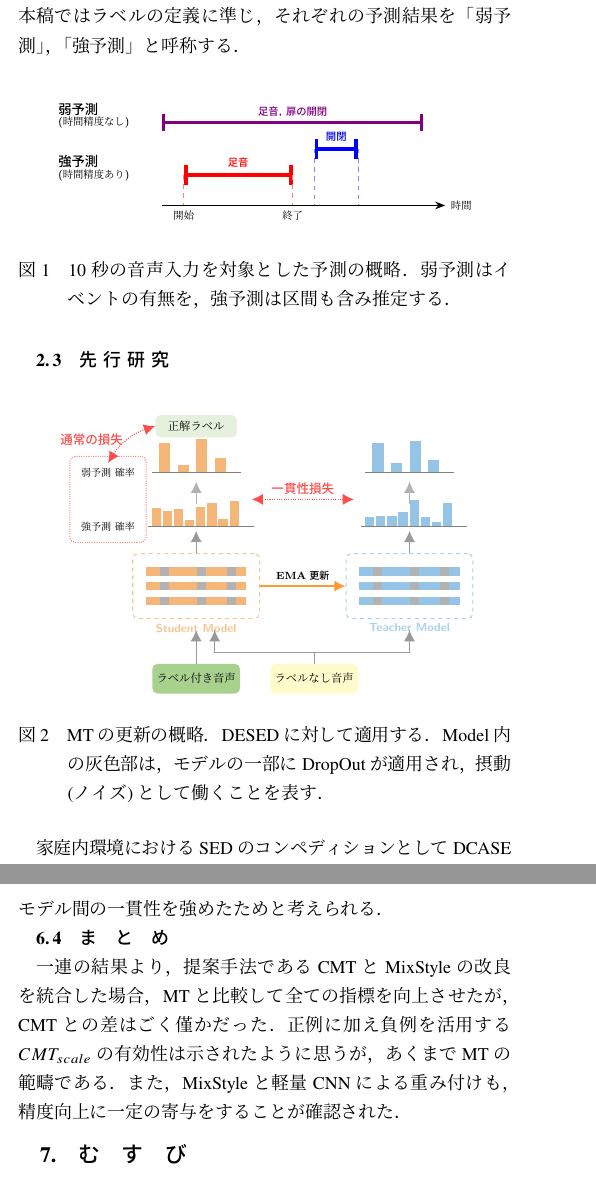
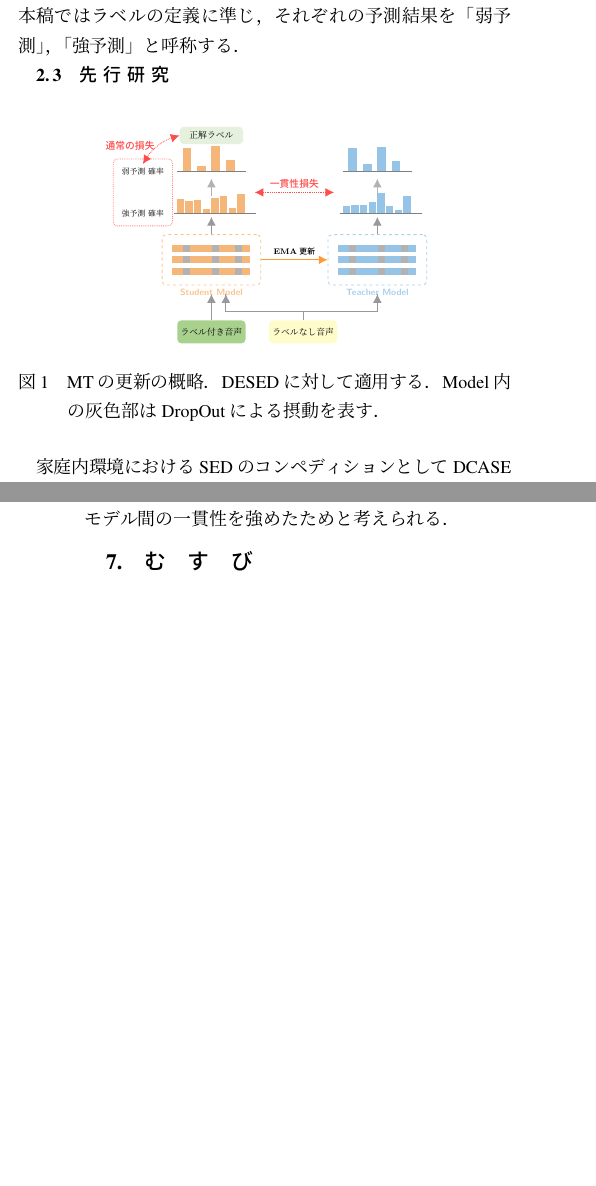
Before and after one commit to custard-1855/ieice2025, a LaTeX document (main.tex, which reads sections/02_related_research.tex, sections/06_results_discussion.tex): two parts of the columns of pages 2 and 6 of 7 before the commit and two parts of the columns of pages 2 and 6 of 6 after it, joined at a grey line, cut so that both start at the same text, the shorter picture padded with empty space. The pictures show the PDF file main.pdf that the author committed with the source.

Commit message:
4-7節の修正及び6ページに収まるよう, 不要そうな部分を削除

```diff
--- a/sections/02_related_research.tex
+++ b/sections/02_related_research.tex
@@ -44,21 +44,20 @@ SEDはクラス識別と時間区間検出を同時に行う技術であり，
 モデルはこれらを入力として受け取り，イベント種別及び時間区間の推定を行う．
 なお，本稿ではラベルの定義に準じ，それぞれの予測結果を「弱予測」，「強予測」と呼称する．
 
-\begin{figure}[!htbp]
-    \centering
-    \includegraphics[width=80mm]{figures/week_strong.pdf}
-    \caption{10秒の音声入力を対象とした予測の概略．弱予測はイベントの有無を，強予測は区間も含み推定する．}
-    % 図の説明をより詳細にする．
-    \label{fig:sed}
-\end{figure}
-% \clearpage
+% \begin{figure}[!htbp]
+%     \centering
+%     \includegraphics[width=80mm]{figures/week_strong.pdf}
+%     \caption{10秒の音声入力を対象とした予測の概略．弱予測はイベントの有無を，強予測は区間も含み推定する．}
+%     % 図の説明をより詳細にする．
+%     \label{fig:sed}
+% \end{figure}
 
 
 \subsection{先行研究}
 \begin{figure}[H]
     \centering
-    \includegraphics[width=0.9\columnwidth]{figures/mt_sed.pdf}
-    \caption{MTの更新の概略．DESEDに対して適用する．Model内の灰色部は，モデルの一部にDropOutが適用され，摂動 (ノイズ) として働くことを表す．}
+    \includegraphics[width=0.7\columnwidth]{figures/mt_sed.pdf}
+    \caption{MTの更新の概略．DESEDに対して適用する．Model内の灰色部はDropOutによる摂動を表す．}
     \label{fig:meanteacher}
 \end{figure}
 
--- a/sections/06_results_discussion.tex
+++ b/sections/06_results_discussion.tex
@@ -141,9 +139,9 @@ MTではmpAUCが低下した．
 特にPSDS1，2の向上は，MixStyleが特徴空間に摂動を与え，教師及び生徒モデル間の一貫性を強めたためと考えられる．\par
 % mpAUCはなぜ低下した? > たまたまかも. 精度の統計的なばらつきを測ってないので分からない
 
-\subsection{まとめ}
-一連の結果より，提案手法であるCMTとMixStyleの改良を統合した場合，MTと比較して全ての指標を向上させたが，CMTとの差はごく僅かだった．
-正例に加え負例を活用する$CMT_{scale}$の有効性は示されたように思うが，あくまでMTの範疇である．
-また，MixStyleと軽量CNNによる重み付けも，精度向上に一定の寄与をすることが確認された．\par
+% \subsection{まとめ}
+% 一連の結果より，提案手法であるCMTとMixStyleの改良を統合した場合，MTと比較して全ての指標を向上させたが，CMTとの差はごく僅かだった．
+% 正例に加え負例を活用する$CMT_{scale}$の有効性は示されたように思うが，あくまでMTの範疇である．
+% また，MixStyleと軽量CNNによる重み付けも，精度向上に一定の寄与をすることが確認された．\par
 
  \end{document}
```
Also changed, not shown: sections/03_baseline.tex (+2 -4 lines), sections/04_proposal.tex (+16 -21 lines), main.pdf, sections/06_results_discussion.tex (6 more changed lines), 6 other files.
